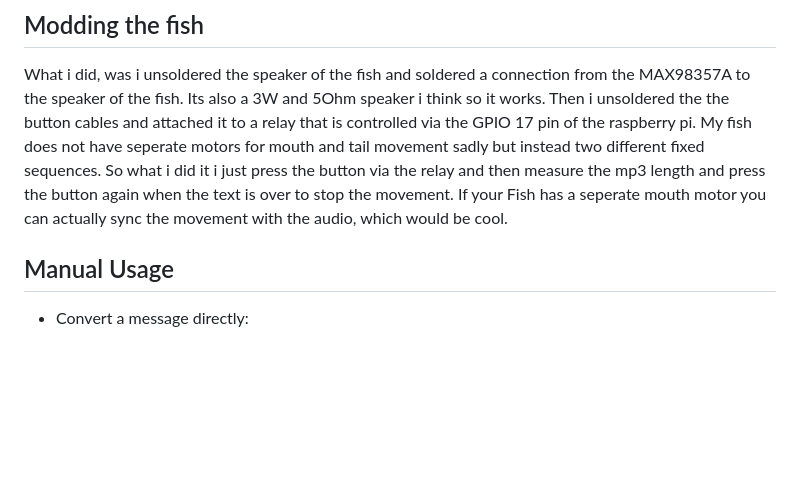
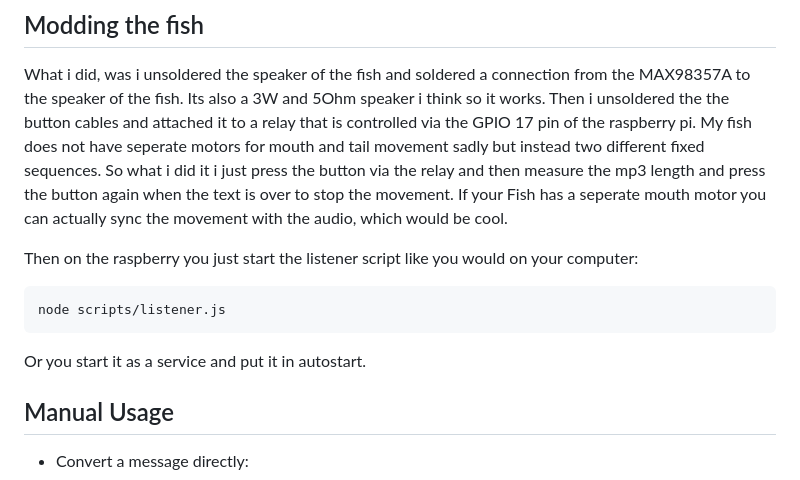
Before and after one commit to Woody4618/talking-fish, a Markdown page: README.md, the part around the change. GitHub-like rendering; blank space fills up the shorter version.

````diff
--- a/README.md
+++ b/README.md
@@ -140,6 +140,15 @@ Then i unsoldered the the button cables and attached it to a relay that is contr
 My fish does not have seperate motors for mouth and tail movement sadly but instead two different fixed sequences. So what i did it i just press the button via the relay and then measure the mp3 length and press the button again when the text is over to stop the movement.
 If your Fish has a seperate mouth motor you can actually sync the movement with the audio, which would be cool.
 
+Then on the raspberry you just start the listener script like you would on your computer:
+
+```bash
+node scripts/listener.js
+```
+
+Or you start it as a service and put it in autostart.
+
+
 ## Manual Usage
 
 - Convert a message directly:
````
